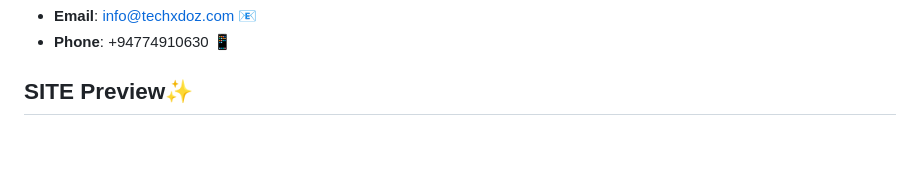
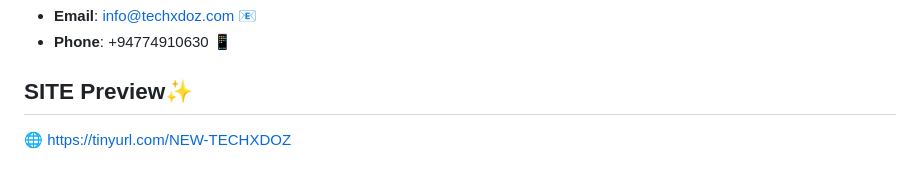
Before and after one commit to SE-LAPS/TECHXDOZ, a Markdown page: README.md, the part around the change. Rendered like a GitHub page; blank space fills up the shorter version.

```diff
--- a/README.md
+++ b/README.md
@@ -57,3 +57,4 @@ Ready to take your business to the next level? Reach out to us today!
 - **Phone**: +94774910630 📱
 
 ## SITE Preview✨
+🌐 [https://tinyurl.com/NEW-TECHXDOZ](https://tinyurl.com/NEW-TECHXDOZ)
```
